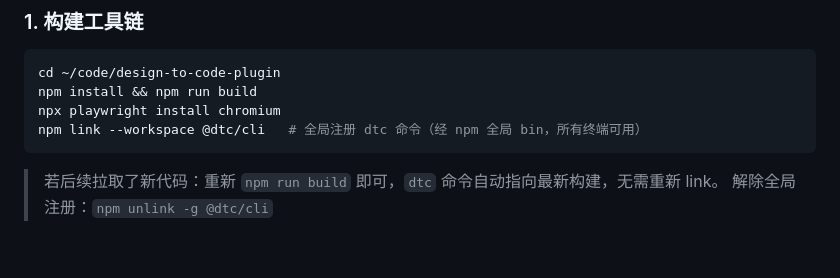
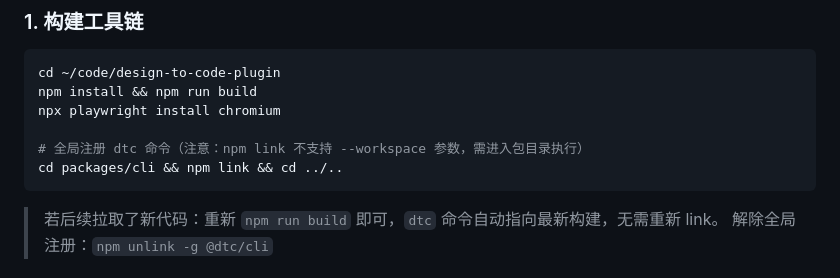
Before and after one commit to Ybqac/design-to-code, a Markdown page: README.md, the part around the change. GitHub-like rendering; blank space fills up the shorter version.

Commit message:
docs: npm link 改为进包目录执行的形式（--workspace 写法在 npm 下不可靠）

````diff
--- a/README.md
+++ b/README.md
@@ -39,7 +39,9 @@ dtc doctor ──► dtc extract ──► 【人工闸口】结构确认 ──
 cd ~/code/design-to-code-plugin
 npm install && npm run build
 npx playwright install chromium
-npm link --workspace @dtc/cli   # 全局注册 dtc 命令（经 npm 全局 bin，所有终端可用）
+
+# 全局注册 dtc 命令（注意：npm link 不支持 --workspace 参数，需进入包目录执行）
+cd packages/cli && npm link && cd ../..
 ```
 
 > 若后续拉取了新代码：重新 `npm run build` 即可，`dtc` 命令自动指向最新构建，无需重新 link。
````
